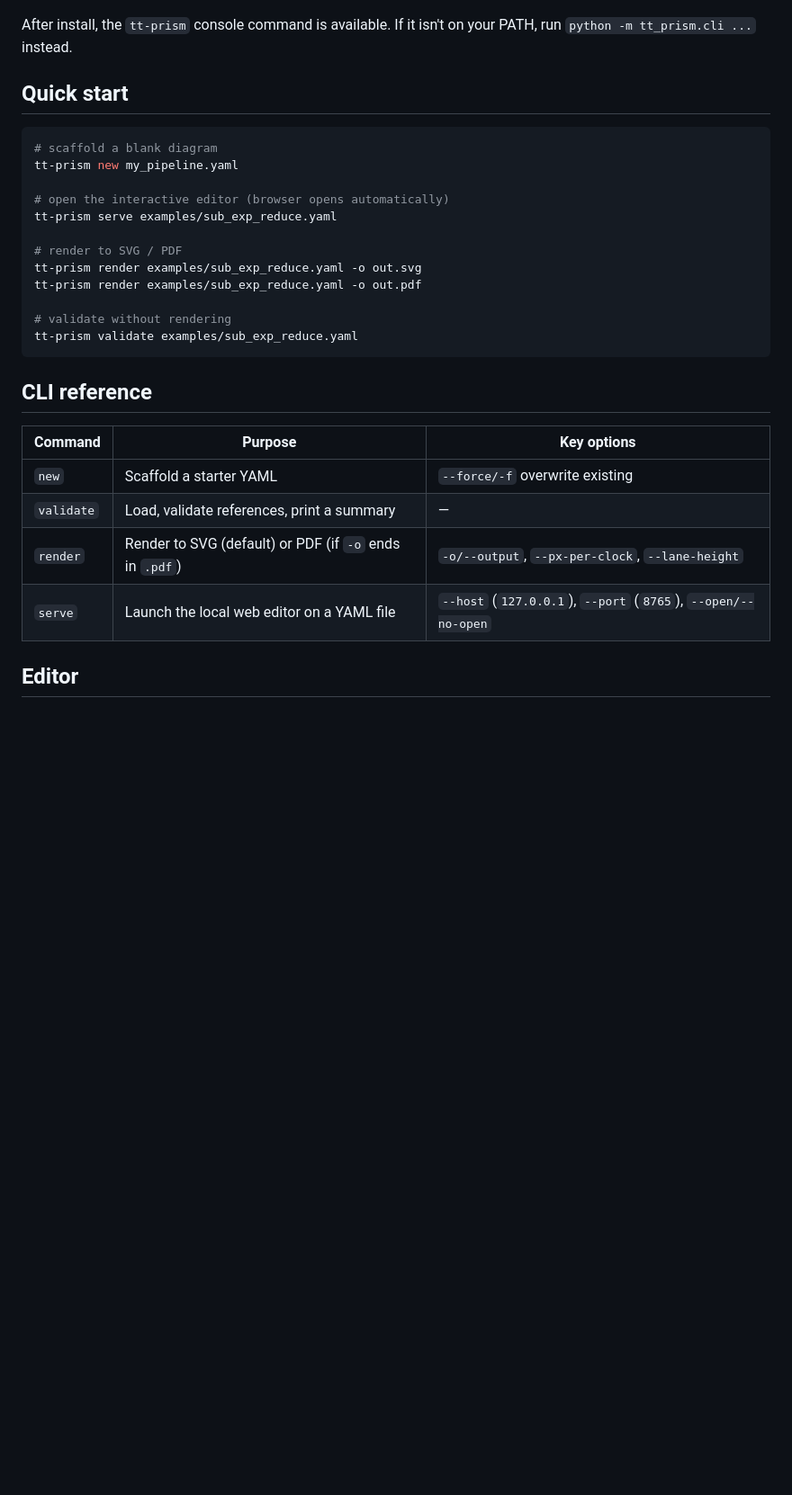
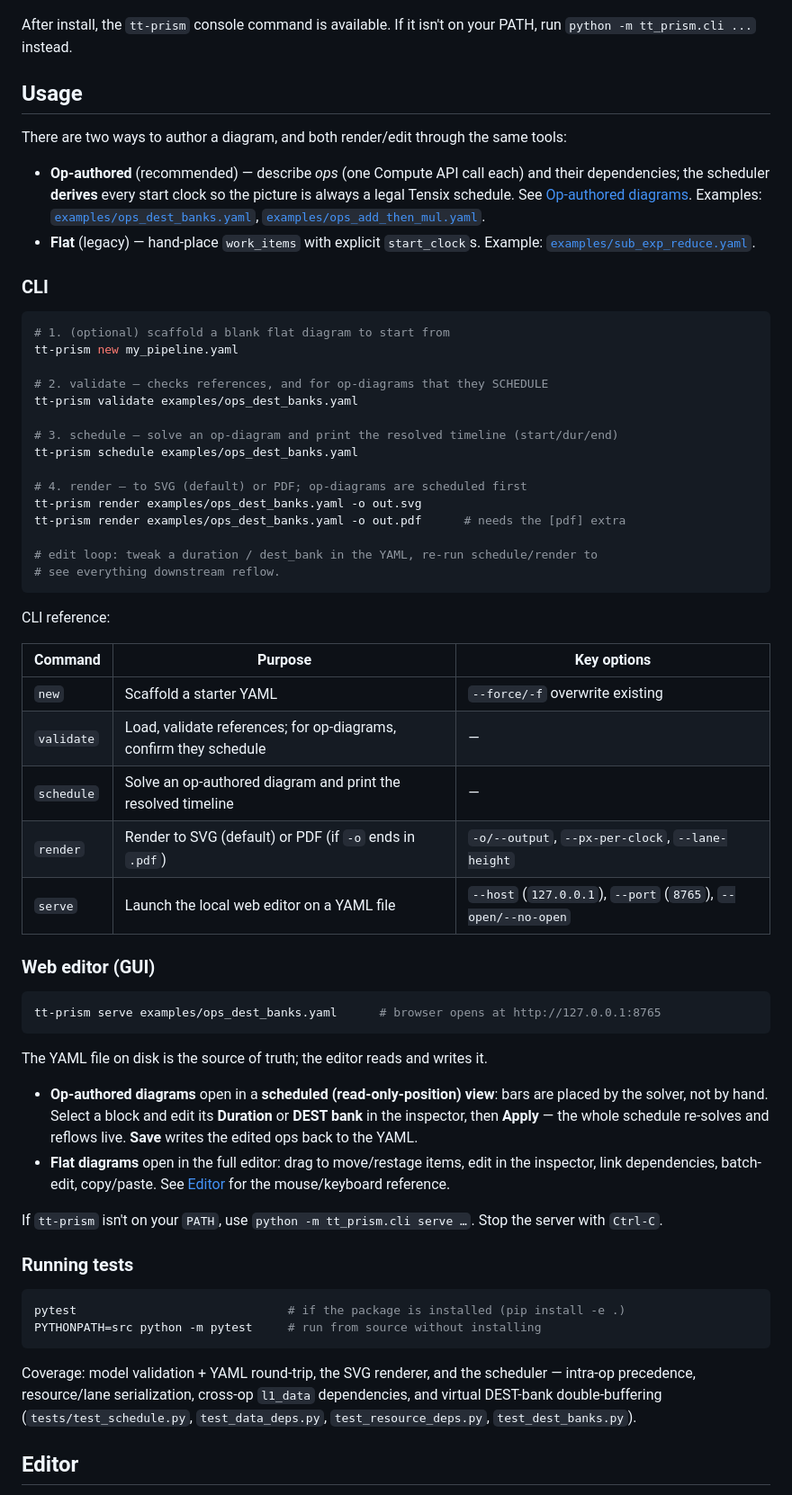
Before and after one commit to ncvetkovicTT/tt-prism, a Markdown page: README.md, the part around one of its changes. Shown at 90% size. Drawn GitHub-style; blank space fills up the shorter version.

Commit message:
README: add Usage guide (CLI, GUI, running tests)
Restructure the landing page around how to use the tool: a Usage section
with step-by-step CLI commands (incl. the new `schedule`), web-editor (GUI)
instructions for both op-authored (scheduled) and flat diagrams, and how to
run the tests (installed or from source). Add `schedule` to the CLI table,
update the intro and Status to reflect the op scheduler / DEST banks /
editor rendering now in place.

Co-Authored-By: Claude Opus 4.8 (1M context) <noreply@anthropic.com>

````diff
--- a/README.md
+++ b/README.md
@@ -34,31 +39,81 @@ pip install -e '.[pdf]'
 After install, the `tt-prism` console command is available. If it isn't on your
 PATH, run `python -m tt_prism.cli ...` instead.
 
-## Quick start
+## Usage
+
+There are two ways to author a diagram, and both render/edit through the same
+tools:
+
+- **Op-authored** (recommended) — describe *ops* (one Compute API call each) and
+  their dependencies; the scheduler **derives** every start clock so the picture
+  is always a legal Tensix schedule. See
+  [Op-authored diagrams](#op-authored-diagrams-constraint-scheduler). Examples:
+  [`examples/ops_dest_banks.yaml`](examples/ops_dest_banks.yaml),
+  [`examples/ops_add_then_mul.yaml`](examples/ops_add_then_mul.yaml).
+- **Flat** (legacy) — hand-place `work_items` with explicit `start_clock`s.
+  Example: [`examples/sub_exp_reduce.yaml`](examples/sub_exp_reduce.yaml).
+
+### CLI
 
 ```bash
-# scaffold a blank diagram
+# 1. (optional) scaffold a blank flat diagram to start from
 tt-prism new my_pipeline.yaml
 
-# open the interactive editor (browser opens automatically)
-tt-prism serve examples/sub_exp_reduce.yaml
+# 2. validate — checks references, and for op-diagrams that they SCHEDULE
+tt-prism validate examples/ops_dest_banks.yaml
 
-# render to SVG / PDF
-tt-prism render examples/sub_exp_reduce.yaml -o out.svg
-tt-prism render examples/sub_exp_reduce.yaml -o out.pdf
+# 3. schedule — solve an op-diagram and print the resolved timeline (start/dur/end)
+tt-prism schedule examples/ops_dest_banks.yaml
 
-# validate without rendering
-tt-prism validate examples/sub_exp_reduce.yaml
+# 4. render — to SVG (default) or PDF; op-diagrams are scheduled first
+tt-prism render examples/ops_dest_banks.yaml -o out.svg
+tt-prism render examples/ops_dest_banks.yaml -o out.pdf      # needs the [pdf] extra
+
+# edit loop: tweak a duration / dest_bank in the YAML, re-run schedule/render to
+# see everything downstream reflow.
 ```
 
-## CLI reference
+CLI reference:
 
-| Command    | Purpose                                                       | Key options                                                          |
-|------------|---------------------------------------------------------------|----------------------------------------------------------------------|
-| `new`      | Scaffold a starter YAML                                        | `--force/-f` overwrite existing                                       |
-| `validate` | Load, validate references, print a summary                     | —                                                                    |
-| `render`   | Render to SVG (default) or PDF (if `-o` ends in `.pdf`)        | `-o/--output`, `--px-per-clock`, `--lane-height`                     |
-| `serve`    | Launch the local web editor on a YAML file                     | `--host` (`127.0.0.1`), `--port` (`8765`), `--open/--no-open`        |
+| Command    | Purpose                                                                 | Key options                                                   |
+|------------|-------------------------------------------------------------------------|---------------------------------------------------------------|
+| `new`      | Scaffold a starter YAML                                                  | `--force/-f` overwrite existing                               |
+| `validate` | Load, validate references; for op-diagrams, confirm they schedule        | —                                                             |
+| `schedule` | Solve an op-authored diagram and print the resolved timeline             | —                                                             |
+| `render`   | Render to SVG (default) or PDF (if `-o` ends in `.pdf`)                  | `-o/--output`, `--px-per-clock`, `--lane-height`              |
+| `serve`    | Launch the local web editor on a YAML file                               | `--host` (`127.0.0.1`), `--port` (`8765`), `--open/--no-open` |
+
+### Web editor (GUI)
+
+```bash
+tt-prism serve examples/ops_dest_banks.yaml      # browser opens at http://127.0.0.1:8765
+```
+
+The YAML file on disk is the source of truth; the editor reads and writes it.
+
+- **Op-authored diagrams** open in a **scheduled (read-only-position) view**: bars
+  are placed by the solver, not by hand. Select a block and edit its **Duration**
+  or **DEST bank** in the inspector, then **Apply** — the whole schedule re-solves
+  and reflows live. **Save** writes the edited ops back to the YAML.
+- **Flat diagrams** open in the full editor: drag to move/restage items, edit in
+  the inspector, link dependencies, batch-edit, copy/paste. See
+  [Editor](#editor) for the mouse/keyboard reference.
+
+If `tt-prism` isn't on your `PATH`, use `python -m tt_prism.cli serve …`. Stop the
+server with `Ctrl-C`.
+
+### Running tests
+
+```bash
+pytest                              # if the package is installed (pip install -e .)
+PYTHONPATH=src python -m pytest     # run from source without installing
+```
+
+Coverage: model validation + YAML round-trip, the SVG renderer, and the scheduler
+— intra-op precedence, resource/lane serialization, cross-op `l1_data`
+dependencies, and virtual DEST-bank double-buffering
+(`tests/test_schedule.py`, `test_data_deps.py`, `test_resource_deps.py`,
+`test_dest_banks.py`).
 
 ## Editor
 
````
Also changed, not shown: other parts of README.md (+20 -13 lines).
